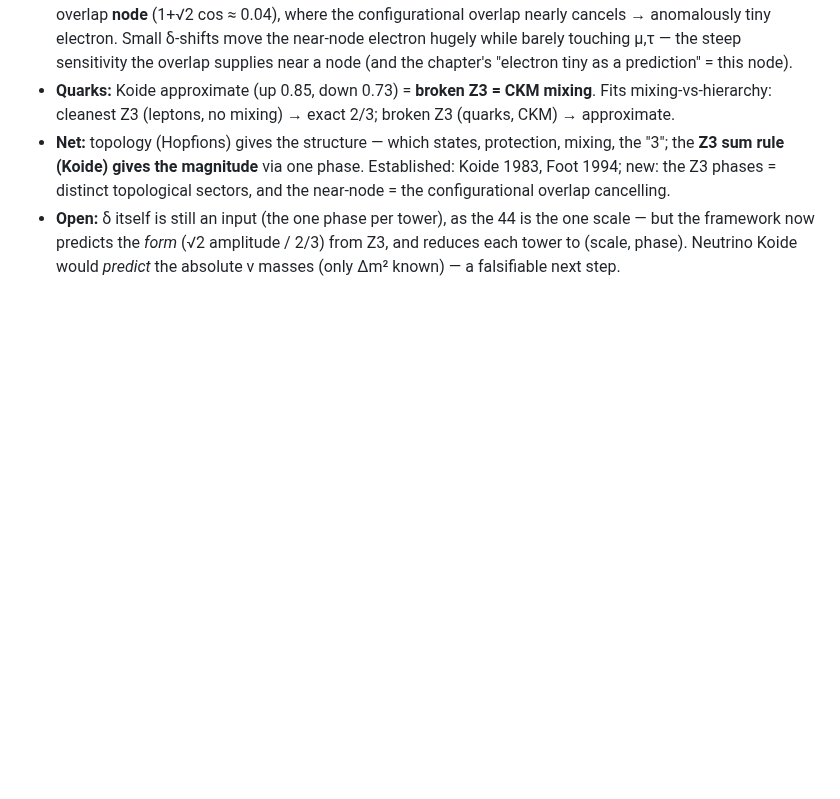
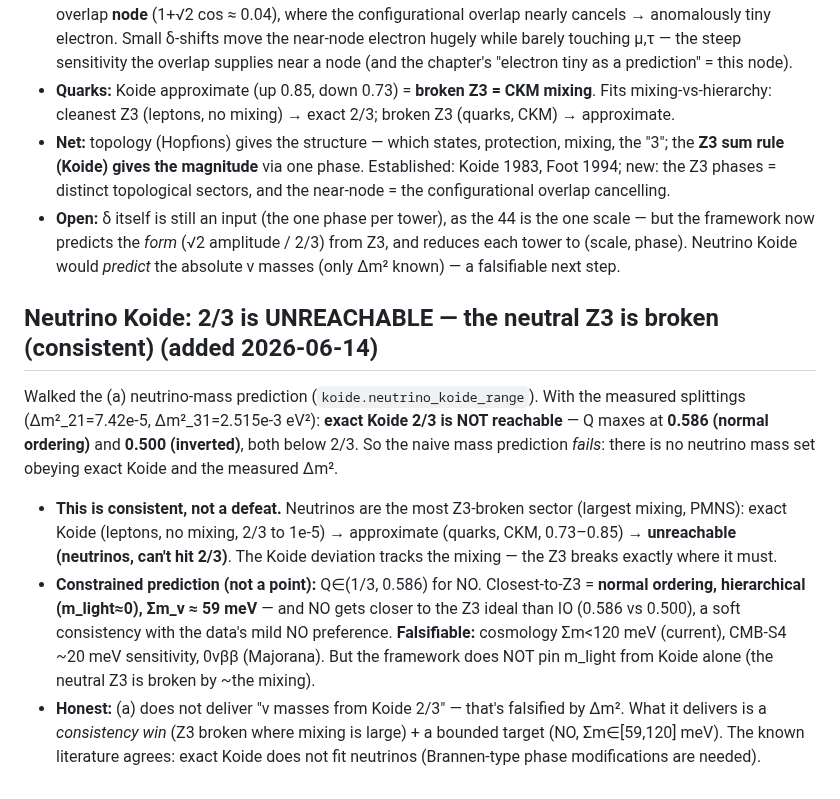
Before and after one commit to gronager/eternal-dawn, a Markdown page: notes/information-bounce-direction.md, the part around the change. GitHub-like rendering; blank space fills up the shorter version.

Commit message:
lab note: neutrino Koide 2/3 unreachable (consistency win, not a mass prediction); NO + Sum m~59 meV target

```diff
--- a/notes/information-bounce-direction.md
+++ b/notes/information-bounce-direction.md
@@ -365,3 +365,20 @@ FIXED** (that *is* the 2/3: Σcos=0, Σcos²=3/2 ⇒ Σ√m=3m0, Σm=6m0² ⇒ Q
 - **Open:** δ itself is still an input (the one phase per tower), as the 44 is the one scale — but the
   framework now predicts the *form* (√2 amplitude / 2/3) from Z3, and reduces each tower to (scale, phase).
   Neutrino Koide would *predict* the absolute ν masses (only Δm² known) — a falsifiable next step.
+
+## Neutrino Koide: 2/3 is UNREACHABLE — the neutral Z3 is broken (consistent) (added 2026-06-14)
+Walked the (a) neutrino-mass prediction (`koide.neutrino_koide_range`). With the measured splittings
+(Δm²_21=7.42e-5, Δm²_31=2.515e-3 eV²): **exact Koide 2/3 is NOT reachable** — Q maxes at **0.586 (normal
+ordering)** and **0.500 (inverted)**, both below 2/3. So the naive mass prediction *fails*: there is no
+neutrino mass set obeying exact Koide and the measured Δm².
+- **This is consistent, not a defeat.** Neutrinos are the most Z3-broken sector (largest mixing, PMNS):
+  exact Koide (leptons, no mixing, 2/3 to 1e-5) → approximate (quarks, CKM, 0.73–0.85) → **unreachable
+  (neutrinos, can't hit 2/3)**. The Koide deviation tracks the mixing — the Z3 breaks exactly where it must.
+- **Constrained prediction (not a point):** Q∈(1/3, 0.586) for NO. Closest-to-Z3 = **normal ordering,
+  hierarchical (m_light≈0), Σm_ν ≈ 59 meV** — and NO gets closer to the Z3 ideal than IO (0.586 vs 0.500),
+  a soft consistency with the data's mild NO preference. **Falsifiable:** cosmology Σm<120 meV (current),
+  CMB-S4 ~20 meV sensitivity, 0νββ (Majorana). But the framework does NOT pin m_light from Koide alone
+  (the neutral Z3 is broken by ~the mixing).
+- **Honest:** (a) does not deliver "ν masses from Koide 2/3" — that's falsified by Δm². What it delivers is
+  a *consistency win* (Z3 broken where mixing is large) + a bounded target (NO, Σm∈[59,120] meV). The known
+  literature agrees: exact Koide does not fit neutrinos (Brannen-type phase modifications are needed).
```
